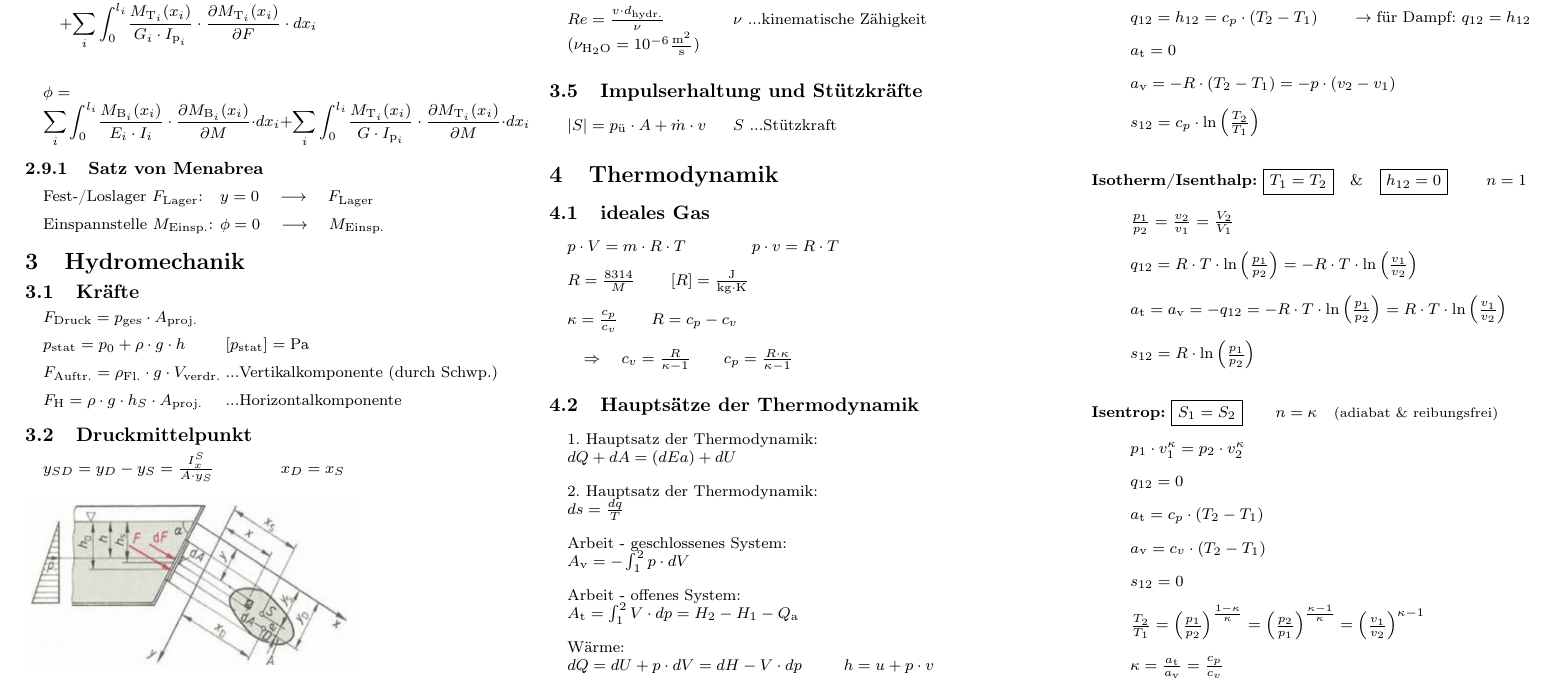
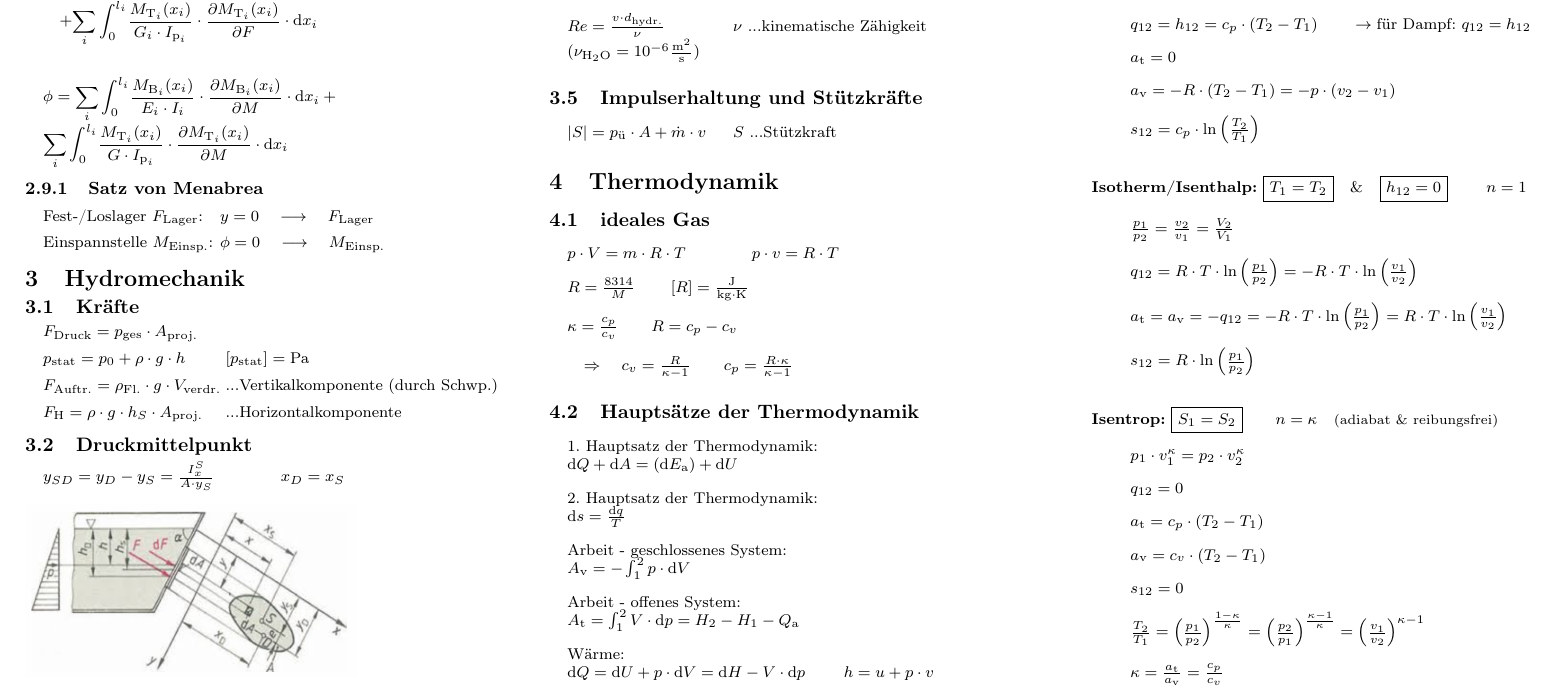
Before and after one commit to Tobias-0112358132134/HTL_TMB-Formelsammlung, a LaTeX document (main.tex): part of page 2 of 4, cut so that both start at the same text. Compiled offline with pdfLaTeX.

Commit message:
fix unwanted linebreak + upright differntials

```diff
--- a/main.tex
+++ b/main.tex
@@ -75,6 +75,7 @@
                                 {\normalfont\small\bfseries}}
 \makeatother
 \newcommand*\variant[1]{\bar{#1}}
+\newcommand*\diff{\mathrm{d}}
 
 % Define BibTeX command
 \def\BibTeX{{\rm B\kern-.05em{\sc i\kern-.025em b}\kern-.08em
@@ -306,11 +307,11 @@ polare Flächenträgheitsmomente und Widerstandsmomente:
 \subsection{Satz von Castigliano}
 \begin{itemize}[leftmargin=*]
         \item [] $y=\frac{\partial{W}}{\partial{F}}\qquad F=\frac{\partial{W}}{\partial{y}}\qquad \phi=\frac{\partial{W}}{\partial{M}}\qquad M=\frac{\partial{W}}{\partial{\phi}}$\\ \\
-        \item [] $y=\displaystyle{\sum_i{\int_{0}^{l_i}}}{\frac{N_i(x_i)}{E_i\cdot A_i}\cdot \frac{\partial{N_i(x_i)}}{\partial{F}}}\cdot dx_i$
-                $+\displaystyle{\sum_i{\int_{0}^{l_i}}}{\frac{M_{\text{B}_i}(x_i)}{E_i\cdot I_i}\cdot \frac{\partial{M_{\text{B}_i}(x_i)}}{\partial{F}}}\cdot dx_i$\\ \\
-                $\quad+\displaystyle{\sum_i{\int_{0}^{l_i}}}{\frac{M_{\text{T}_i}(x_i)}{G_i\cdot I_{\text{p}_i}}\cdot \frac{\partial{M_{\text{T}_i}(x_i)}}{\partial{F}}}\cdot dx_i$\\ \\ \\
-        \item [] $\phi=\displaystyle{\sum_i{\int_{0}^{l_i}}}{\frac{M_{\text{B}_i}(x_i)}{E_i\cdot I_i}\cdot \frac{\partial{M_{\text{B}_i}(x_i)}}{\partial{M}}}\cdot dx_i+
-                \displaystyle{\sum_i{\int_{0}^{l_i}}}{\frac{M_{\text{T}_i}(x_i)}{G\cdot I_{\text{p}_i}}\cdot \frac{\partial{M_{\text{T}_i}(x_i)}}{\partial{M}}}\cdot dx_i$
+        \item [] $y=\displaystyle{\sum_i{\int_{0}^{l_i}}}{\frac{N_i(x_i)}{E_i\cdot A_i}\cdot \frac{\partial{N_i(x_i)}}{\partial{F}}}\cdot \diff x_i$
+                $+\displaystyle{\sum_i{\int_{0}^{l_i}}}{\frac{M_{\text{B}_i}(x_i)}{E_i\cdot I_i}\cdot \frac{\partial{M_{\text{B}_i}(x_i)}}{\partial{F}}}\cdot \diff x_i$\\ \\
+                $\quad+\displaystyle{\sum_i{\int_{0}^{l_i}}}{\frac{M_{\text{T}_i}(x_i)}{G_i\cdot I_{\text{p}_i}}\cdot \frac{\partial{M_{\text{T}_i}(x_i)}}{\partial{F}}}\cdot \diff x_i$\\ \\ \\
+        \item [] $\phi=\displaystyle{\sum_i{\int_{0}^{l_i}}}{\frac{M_{\text{B}_i}(x_i)}{E_i\cdot I_i}\cdot \frac{\partial{M_{\text{B}_i}(x_i)}}{\partial{M}}}\cdot \diff x_i+
+                \displaystyle{\sum_i{\int_{0}^{l_i}}}{\frac{M_{\text{T}_i}(x_i)}{G\cdot I_{\text{p}_i}}\cdot \frac{\partial{M_{\text{T}_i}(x_i)}}{\partial{M}}}\cdot \diff x_i$
 \end{itemize}
 \subsubsection{Satz von Menabrea}
 \begin{itemize}[leftmargin=*]
@@ -373,15 +374,15 @@ polare Flächenträgheitsmomente und Widerstandsmomente:
 \subsection{Hauptsätze der Thermodynamik}
 \begin{itemize}[leftmargin=*]
         \item [] 1. Hauptsatz der Thermodynamik:\\
-                $dQ+dA=(dEa)+dU$
+                $\diff Q+\diff A=(\diff E_\text{a})+\diff U$
         \item [] 2. Hauptsatz der Thermodynamik:\\
-                $ds=\frac{dq}{T}$
+                $\diff s=\frac{\diff q}{T}$
         \item [] Arbeit - geschlossenes System:\\
-                $A_\text{v}=-\int_{1}^{2}{p\cdot dV}$
+                $A_\text{v}=-\int_{1}^{2}{p\cdot \diff V}$
         \item [] Arbeit - offenes System:\\
-                $A_\text{t}=\int_{1}^{2}{V\cdot dp=H_2-H_1-Q_\text{a}}$
+                $A_\text{t}=\int_{1}^{2}{V\cdot \diff p=H_2-H_1-Q_\text{a}}$
         \item [] Wärme:\\
-                $dQ=dU+p\cdot dV=dH-V\cdot dp$\tabto{5cm}
+                $\diff Q=\diff U+p\cdot \diff V=\diff H-V\cdot \diff p$\tabto{5cm}
                 $h=u+p\cdot v$
 \end{itemize}
 
```
Also changed, not shown: main.pdf, main.tex (22 more changed lines).
